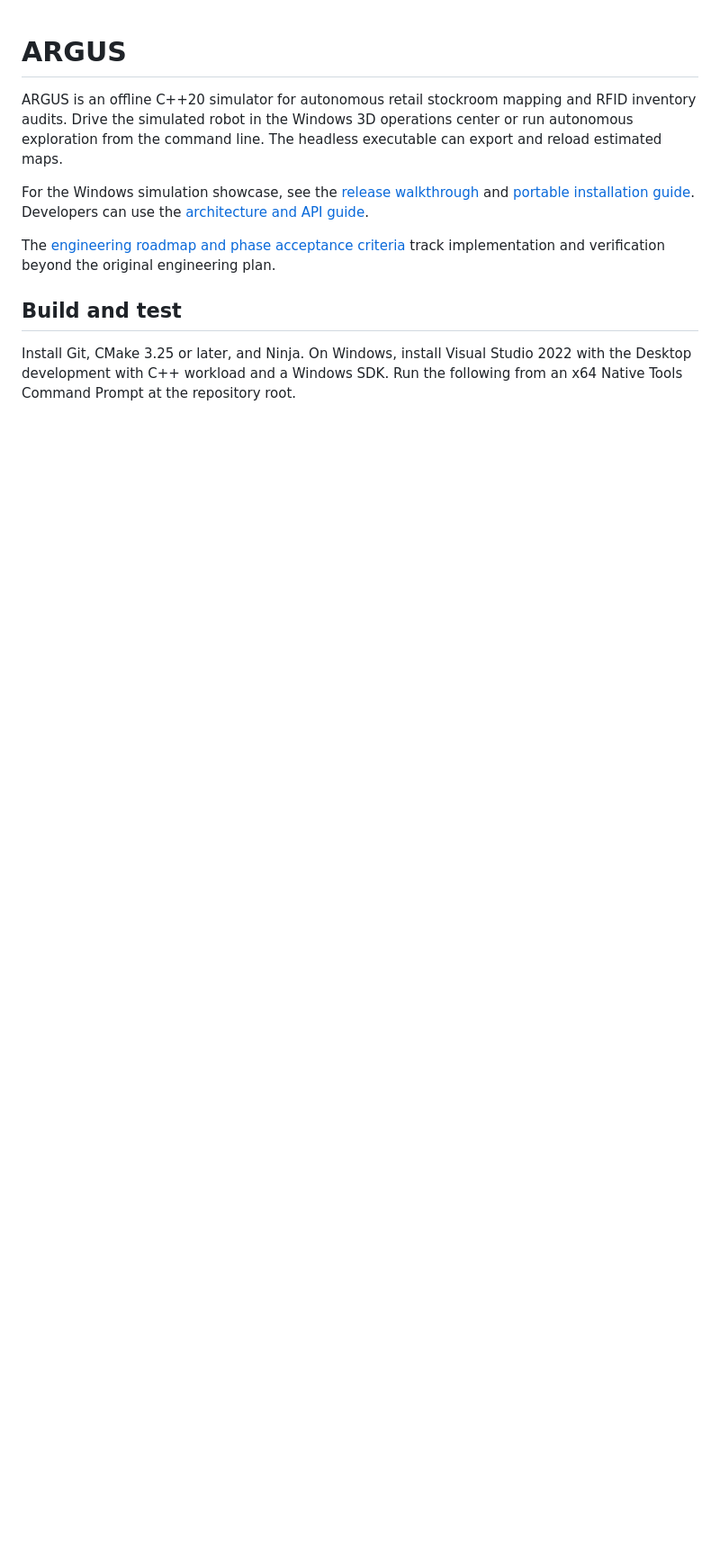
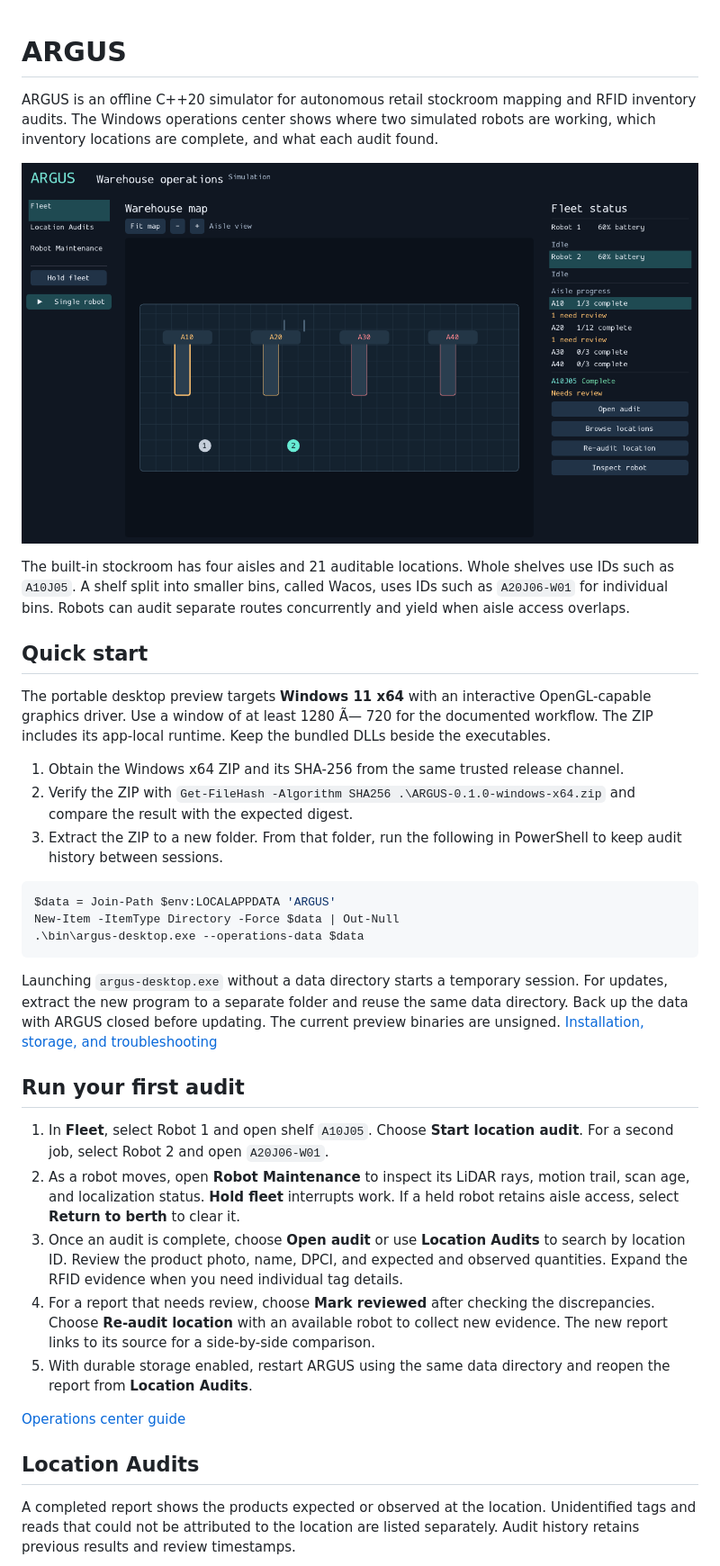
Before and after one commit to Michael-Blake-Donaldson/ARIS---Autonomous-Retail-Inventory-System, a Markdown page: README.md, the part around one of its changes. Shown at 90% size. Drawn GitHub-style; pictures changed too: docs/images/fleet.png (added); blank space fills up the shorter version.

Commit message:
Showcase the ARGUS desktop in the project README

````diff
--- a/README.md
+++ b/README.md
@@ -1,11 +1,38 @@
 # ARGUS
 
-ARGUS is an offline C++20 simulator for autonomous retail stockroom mapping and RFID inventory audits. Drive the simulated robot in the Windows 3D operations center or run autonomous exploration from the command line. The headless executable can export and reload estimated maps.
+ARGUS is an offline C++20 simulator for autonomous retail stockroom mapping and RFID inventory audits. The Windows operations center shows where two simulated robots are working, which inventory locations are complete, and what each audit found.
 
-For the Windows simulation showcase, see the [release walkthrough](docs/release/release-page.md) and [portable installation guide](docs/release/onboarding.md). Developers can use the [architecture and API guide](docs/release/architecture.md).
+![ARGUS Fleet dashboard showing the stockroom, aisle labels, robot positions, and audit progress](docs/images/fleet.png)
 
-The [engineering roadmap and phase acceptance criteria](docs/requirements.md) track implementation and verification beyond the original engineering plan.
+The built-in stockroom has four aisles and 21 auditable locations. Whole shelves use IDs such as `A10J05`. A shelf split into smaller bins, called Wacos, uses IDs such as `A20J06-W01` for individual bins. Robots can audit separate routes concurrently and yield when aisle access overlaps.
 
-## Build and test
+## Quick start
 
-Install Git, CMake 3.25 or later, and Ninja. On Windows, install Visual Studio 2022 with the Desktop development with C++ workload and a Windows SDK. Run the following from an x64 Native Tools Command Prompt at the repository root.
+The portable desktop preview targets **Windows 11 x64** with an interactive OpenGL-capable graphics driver. Use a window of at least 1280 Ã— 720 for the documented workflow. The ZIP includes its app-local runtime. Keep the bundled DLLs beside the executables.
+
+1. Obtain the Windows x64 ZIP and its SHA-256 from the same trusted release channel.
+2. Verify the ZIP with `Get-FileHash -Algorithm SHA256 .\ARGUS-0.1.0-windows-x64.zip` and compare the result with the expected digest.
+3. Extract the ZIP to a new folder. From that folder, run the following in PowerShell to keep audit history between sessions.
+
+```powershell
+$data = Join-Path $env:LOCALAPPDATA 'ARGUS'
+New-Item -ItemType Directory -Force $data | Out-Null
+.\bin\argus-desktop.exe --operations-data $data
+```
+
+Launching `argus-desktop.exe` without a data directory starts a temporary session. For updates, extract the new program to a separate folder and reuse the same data directory. Back up the data with ARGUS closed before updating. The current preview binaries are unsigned. [Installation, storage, and troubleshooting](docs/release/onboarding.md)
+
+## Run your first audit
+
+1. In **Fleet**, select Robot 1 and open shelf `A10J05`. Choose **Start location audit**. For a second job, select Robot 2 and open `A20J06-W01`.
+2. As a robot moves, open **Robot Maintenance** to inspect its LiDAR rays, motion trail, scan age, and localization status. **Hold fleet** interrupts work. If a held robot retains aisle access, select **Return to berth** to clear it.
+3. Once an audit is complete, choose **Open audit** or use **Location Audits** to search by location ID. Review the product photo, name, DPCI, and expected and observed quantities. Expand the RFID evidence when you need individual tag details.
+4. For a report that needs review, choose **Mark reviewed** after checking the discrepancies. Choose **Re-audit location** with an available robot to collect new evidence. The new report links to its source for a side-by-side comparison.
+5. With durable storage enabled, restart ARGUS using the same data directory and reopen the report from **Location Audits**.
+
+[Operations center guide](docs/operations-center.md)
+
+## Location Audits
+
+A completed report shows the products expected or observed at the location. Unidentified tags and reads that could not be attributed to the location are listed separately. Audit history retains previous results and review timestamps.
+
````
Also changed, not shown: other parts of README.md (+48 -37 lines), docs/images/location-audit.png (added), docs/images/robot-maintenance.png (added).
